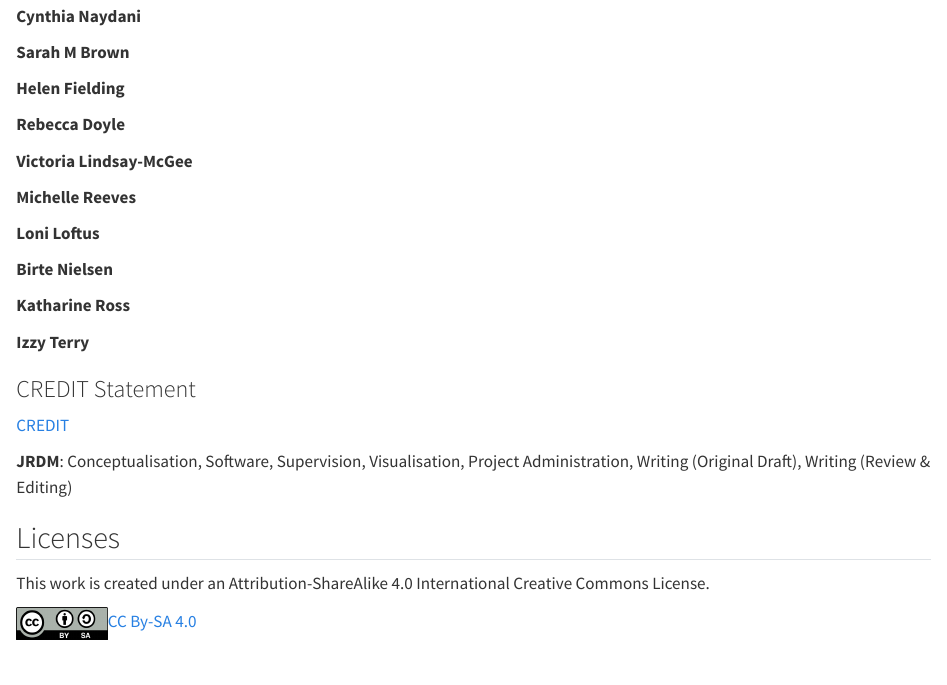
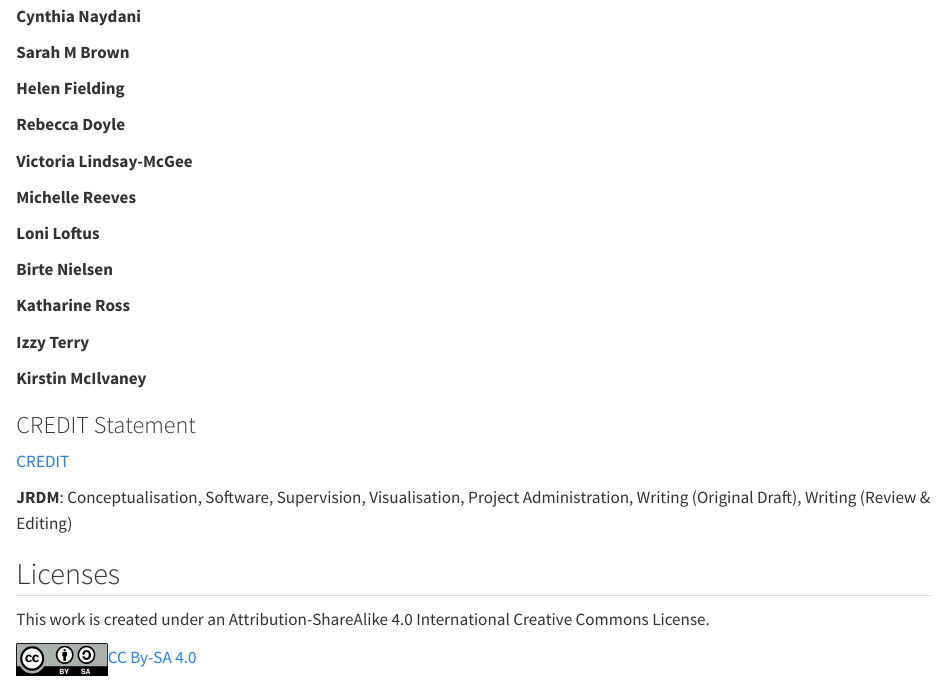
Before and after one commit to jillymackay/DatainAnimalWelfare, a Quarto document (backmatter.qmd): the page in a window 1100 px wide, from 270 px down. Rendered offline with R 4.5, knitr and Pandoc in place of Quarto, with nearby package versions.

Commit message:
add author

```diff
--- a/backmatter.qmd
+++ b/backmatter.qmd
@@ -32,6 +32,10 @@ This book was collaboratively written at the Royal (Dick) School of Veterinary S
 
 **Izzy Terry**
 
+**Kirstin McIlvaney**
+
+
+
 
 
 ### CREDIT Statement {.unnumbered}
```
Also changed, not shown: docs/search.json, 2 other files.
